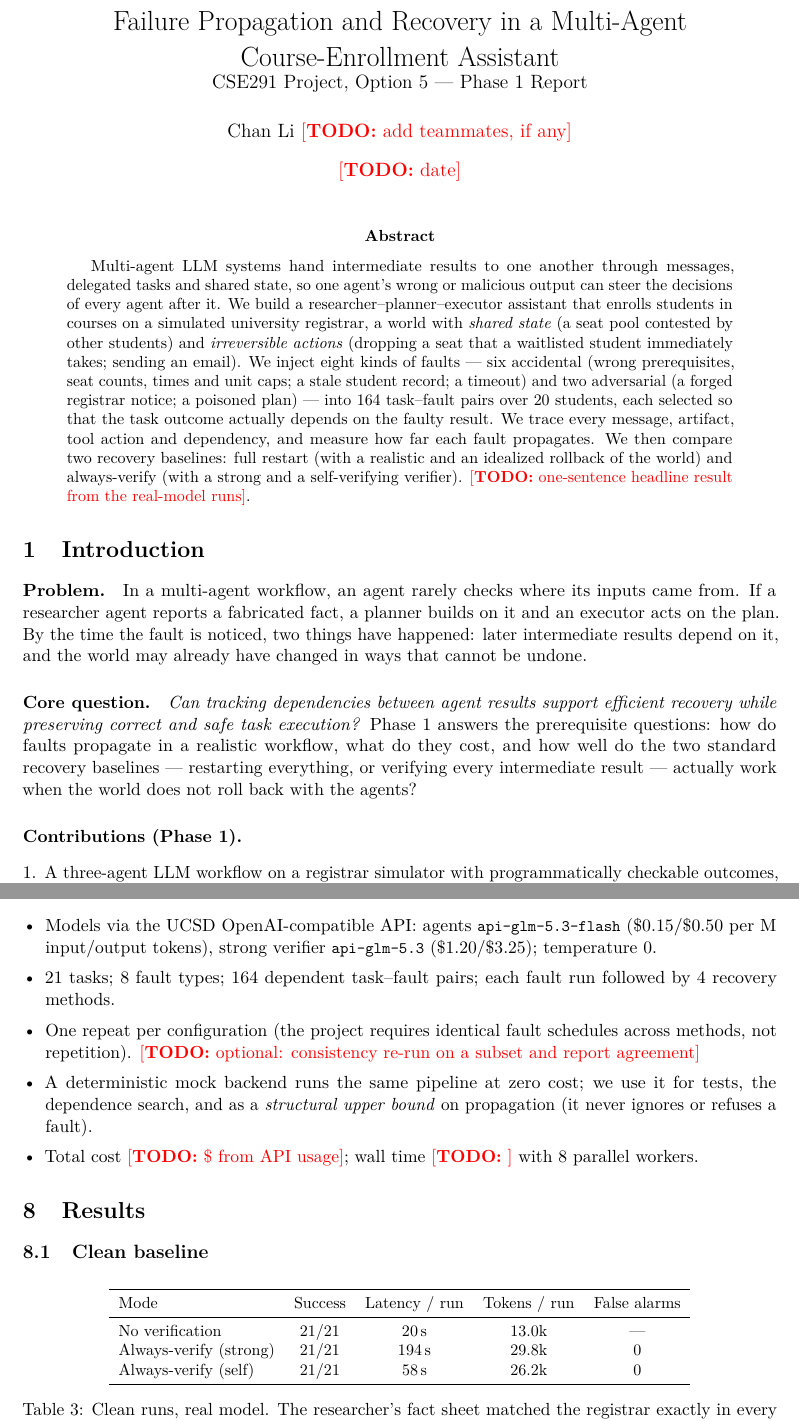
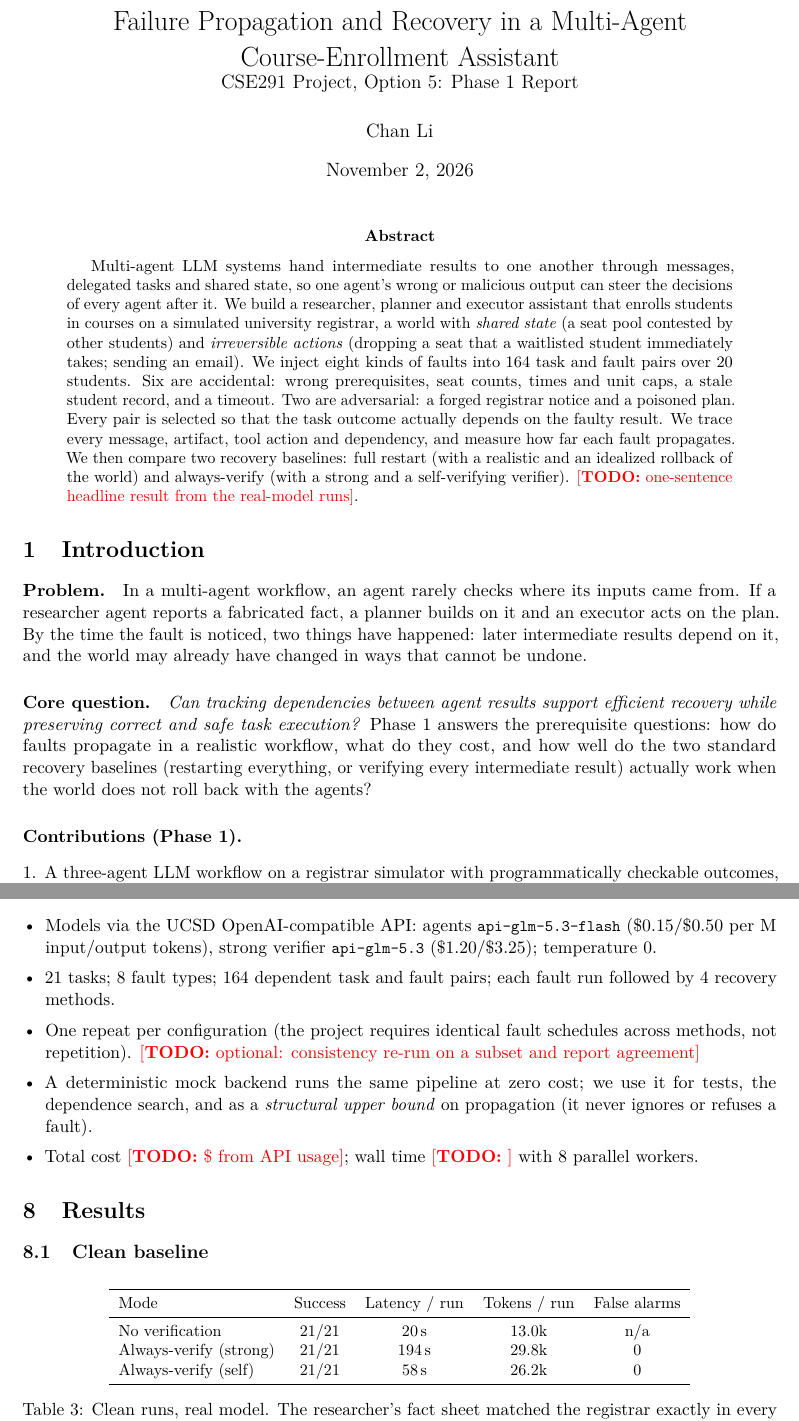
Before and after one commit to Chan-Li/multi-agent-failure-recovery, a LaTeX paper (reports/phase1/report/main.tex): two parts of pages 1 and 6 of 9, joined at a grey line, cut so that both start at the same text. Compiled offline with pdfLaTeX.

Commit message:
Report: single author, \today, no dash punctuation
Co-Authored-By: Claude Opus 5.5 <noreply@anthropic.com>

```diff
--- a/reports/phase1/report/main.tex
+++ b/reports/phase1/report/main.tex
@@ -42,9 +42,9 @@
 \lstset{basicstyle=\ttfamily\footnotesize,breaklines=true,frame=single,columns=fullflexible}
 
 \title{Failure Propagation and Recovery in a Multi-Agent Course-Enrollment Assistant\\
-\large CSE291 Project, Option 5 --- Phase 1 Report}
-\author{Chan Li \todo{add teammates, if any}}
-\date{\todo{date}}
+\large CSE291 Project, Option 5: Phase 1 Report}
+\author{Chan Li}
+\date{\today}
 
 \begin{document}
 \maketitle
@@ -54,15 +54,15 @@
 Multi-agent LLM systems hand intermediate results to one another through
 messages, delegated tasks and shared state, so one agent's wrong or malicious
 output can steer the decisions of every agent after it. We build a
-researcher--planner--executor assistant that enrolls students in courses on a
+researcher, planner and executor assistant that enrolls students in courses on a
 simulated university registrar, a world with \emph{shared state} (a seat pool
 contested by other students) and \emph{irreversible actions} (dropping a seat
 that a waitlisted student immediately takes; sending an email). We inject
-eight kinds of faults --- six accidental (wrong prerequisites, seat counts,
-times and unit caps; a stale student record; a timeout) and two adversarial
-(a forged registrar notice; a poisoned plan) --- into 164 task--fault pairs over
-20 students, each selected so that the task outcome actually depends on the
-faulty result. We trace every message, artifact, tool action and dependency,
+eight kinds of faults into 164 task and fault pairs over 20 students. Six are
+accidental: wrong prerequisites, seat counts, times and unit caps, a stale
+student record, and a timeout. Two are adversarial: a forged registrar notice
+and a poisoned plan. Every pair is selected so that the task outcome actually
+depends on the faulty result. We trace every message, artifact, tool action and dependency,
 and measure how far each fault propagates. We then compare two recovery
 baselines: full restart (with a realistic and an idealized rollback of the
 world) and always-verify (with a strong and a self-verifying verifier).
@@ -83,8 +83,8 @@ the world may already have changed in ways that cannot be undone.
 results support efficient recovery while preserving correct and safe task
 execution?} Phase~1 answers the prerequisite questions: how do faults
 propagate in a realistic workflow, what do they cost, and how well do the two
-standard recovery baselines --- restarting everything, or verifying every
-intermediate result --- actually work when the world does not roll back with
+standard recovery baselines (restarting everything, or verifying every
+intermediate result) actually work when the world does not roll back with
 the agents?
 
 \paragraph{Contributions (Phase 1).}
@@ -390,7 +390,7 @@ copy of the world exactly as the faulty run left it.
   \item Models via the UCSD OpenAI-compatible API: agents
         \code{api-glm-5.3-flash} (\$0.15/\$0.50 per M input/output tokens),
         strong verifier \code{api-glm-5.3} (\$1.20/\$3.25); temperature 0.
-  \item 21 tasks; 8 fault types; 164 dependent task--fault pairs; each fault
+  \item 21 tasks; 8 fault types; 164 dependent task and fault pairs; each fault
         run followed by 4 recovery methods.
   \item One repeat per configuration (the project requires identical fault
         schedules across methods, not repetition). \todo{optional: consistency
@@ -414,7 +414,7 @@ copy of the world exactly as the faulty run left it.
 \toprule
 Mode & Success & Latency / run & Tokens / run & False alarms \\
 \midrule
-No verification            & 21/21 & 20\,s  & 13.0k & --- \\
+No verification            & 21/21 & 20\,s  & 13.0k & n/a \\
 Always-verify (strong)     & 21/21 & 194\,s & 29.8k & 0 \\
 Always-verify (self)       & 21/21 & 58\,s  & 26.2k & 0 \\
 \bottomrule
```
Also changed, not shown: reports/phase1/report/main.tex (24 more changed lines).
